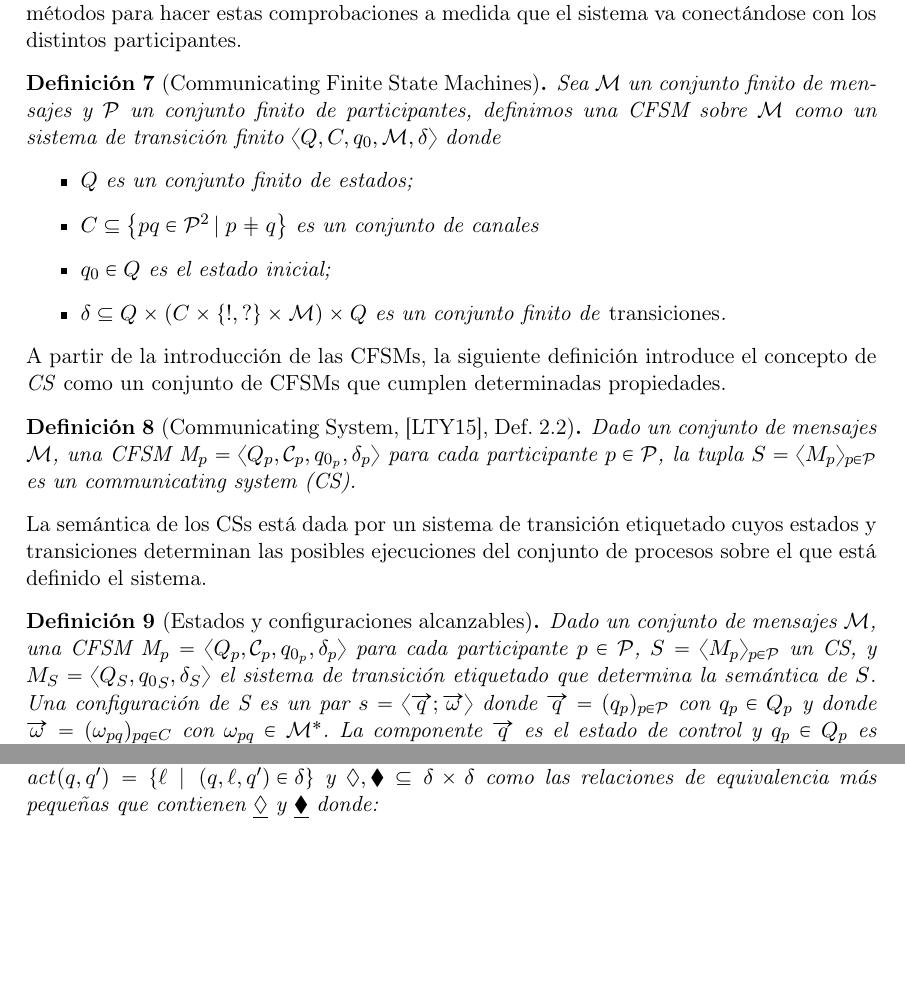
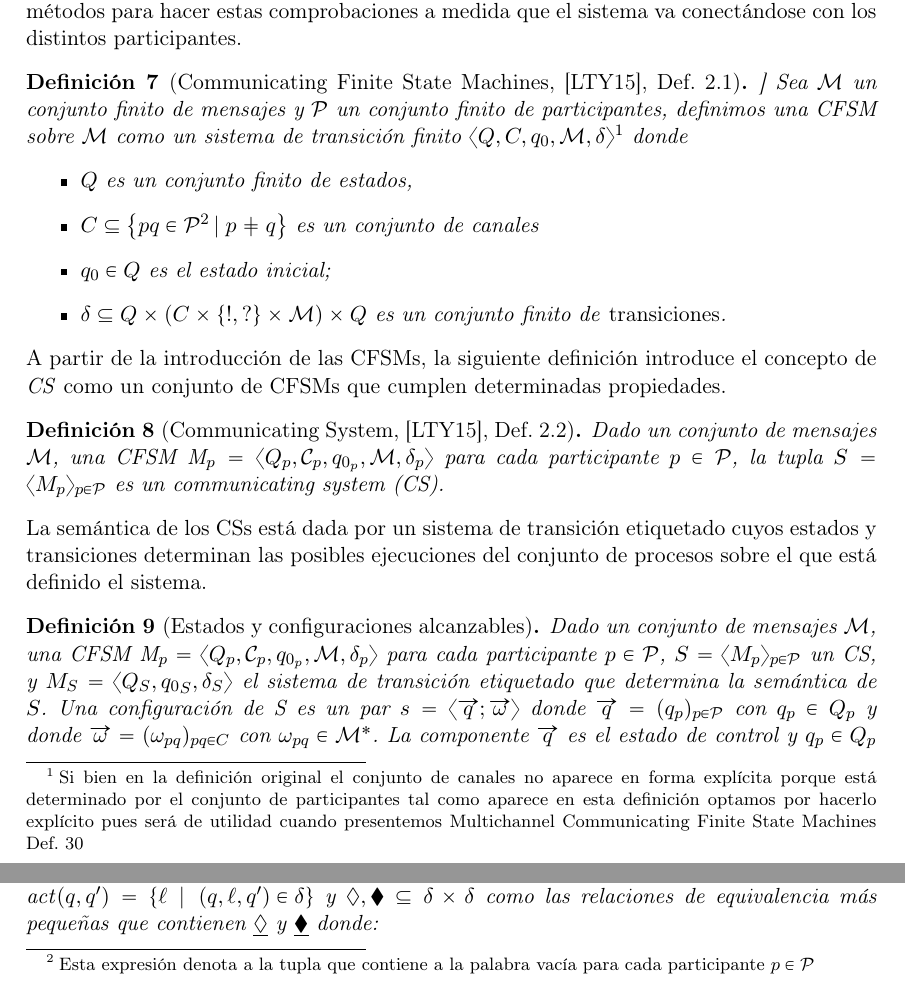
Before and after one commit to hungsing/GMC-para-mcfsm-Con-AFCSA-antes-de-MCFSM-1-, a LaTeX thesis (main.tex, which reads Preliminares.tex): two parts of pages 15 and 16 of 48, joined at a grey line, cut so that both start at the same text, the shorter picture padded with empty space. Compiled offline with pdfLaTeX.

Commit message:
Updates from Overleaf

```diff
--- a/Preliminares.tex
+++ b/Preliminares.tex
@@ -73,9 +73,9 @@ Como se dijo en la primera sección, buscamos una implementación del paradigma
 
 La naturaleza dinámica no pre programada de los sistemas SOC hace que se requiera algún mecanismo para verificar que todos los componentes puedan funcionar entre sí en forma correcta. Para esto en esta sección detallamos el concepto de \emph{Generalised multiparty compatibility} (GMC), definido originalmente en \cite{lange:popl15}. GMC se define a partir de una serie de condiciones que debe cumplir el conjunto de CFSMs participantes del sistema. Esto condiciona al sistema (o a quienes lo diseñen) a tener un conocimiento previo de los posibles sistemas que vayan a interactuar entre sí. Esto no necesariamente rompe con la idea del descubrimiento y binding en tiempo de ejecución dado que se pueden generar métodos para hacer estas comprobaciones a medida que el sistema va conectándose con los distintos participantes. %(existen ya?)%
 
-\begin{definition}[Communicating Finite State Machines] Sea $\mathcal{M}$ un conjunto finito de mensajes y $\mathcal{P}$ un conjunto finito de participantes, definimos una CFSM sobre $\mathcal{M}$ como un sistema de transición finito $\langle Q, C, q_0, \mathcal{M}, \delta \rangle$ donde
+\begin{definition}[Communicating Finite State Machines, \cite{lange:popl15}, Def.~2.1]\label{def:CFSM}] Sea $\mathcal{M}$ un conjunto finito de mensajes y $\mathcal{P}$ un conjunto finito de participantes, definimos una CFSM sobre $\mathcal{M}$ como un sistema de transición finito $\langle Q, C, q_0, \mathcal{M}, \delta \rangle$\footnote{Si bien en la definición original el conjunto de canales no aparece en forma explícita porque está determinado por el conjunto de participantes tal como aparece en esta definición optamos por hacerlo explícito pues será de utilidad cuando presentemos Multichannel Communicating Finite State Machines Def.~\ref{def:mCFSM}} donde
 \begin{itemize}
-  \item $Q$ es un conjunto finito de estados;
+  \item $Q$ es un conjunto finito de estados,
   \item $C \subseteq \left\{ pq \in \mathcal{P}^2 \left|\right. p \not= q\right\}$ es un conjunto de canales
   \item $q_0 \in Q$ es el estado inicial;
   \item $\delta \subseteq Q \times (C \times \{!,?\} \times \mathcal{M}) \times Q$ es un conjunto finito de \emph{transiciones}.
@@ -84,14 +84,14 @@ La naturaleza dinámica no pre programada de los sistemas SOC hace que se requie
 
 A partir de la introducción de las CFSMs, la siguiente definición introduce el concepto de \emph{CS} como un conjunto de CFSMs que cumplen determinadas propiedades.
 
-\begin{definition}[Communicating System, \cite{lange:popl15}, Def.~2.2]\label{def:CS} Dado un conjunto de mensajes $\mathcal{M}$, una CFSM $\textit{M}_p = \langle Q_p, \mathcal{C}_p, q_{0_p}, \delta_p \rangle$ para cada participante $p \in \mathcal{P}$, la tupla $S=\langle M_p \rangle_{p \in \mathcal{P}}$ es un communicating system (CS).
+\begin{definition}[Communicating System, \cite{lange:popl15}, Def.~2.2]\label{def:CS} Dado un conjunto de mensajes $\mathcal{M}$, una CFSM $\textit{M}_p = \langle Q_p, \mathcal{C}_p, q_{0_p}, \mathcal{M}, \delta_p \rangle$ para cada participante $p \in \mathcal{P}$, la tupla $S=\langle M_p \rangle_{p \in \mathcal{P}}$ es un communicating system (CS).
 \end{definition}
 
 La semántica de los CSs está dada por un sistema de transición etiquetado cuyos estados y transiciones determinan las posibles ejecuciones del conjunto de procesos sobre el que está definido el sistema.
 
 \begin{definition}[Estados y configuraciones alcanzables]
-\label{def:estadosyconf} Dado un conjunto de mensajes $\mathcal{M}$, una CFSM $\textit{M}_p = \langle Q_p, \mathcal{C}_p, q_{0_p}, \delta_p \rangle$ para cada participante $p \in \mathcal{P}$, $S=\langle M_p \rangle_{p \in \mathcal{P}}$ un CS, y $M_S = \langle Q_S,
-{q_0}_S, \delta_S \rangle$ el sistema de transición etiquetado que determina la semántica de $S$. Una configuración de S es un par $s = \langle \overrightarrow{q} ; \overrightarrow{\omega} \rangle$ donde $\overrightarrow{q} = (q_p)_{p \in \mathcal{P}}$ con $q_p \in Q_p$ y donde $\overrightarrow{\omega} = (\omega_{pq})_{pq \in C}$ con $\omega_{pq} \in \mathcal{M}^*$. La componente $\overrightarrow{q}$ es el estado de control y $q_p \in Q_p$ es el estado local de la máquina $ M_p$. La configuración inicial de S es ${q_0}_S = \langle \overrightarrow{q_0} ; \overrightarrow{\epsilon} \rangle$ con $\overrightarrow{q_0} = (q_{0_p})_{p \in \mathcal{P}}$ y $\overrightarrow{\epsilon} = (\epsilon)_{p \in \mathcal{P}}$.
+\label{def:estadosyconf} Dado un conjunto de mensajes $\mathcal{M}$, una CFSM $\textit{M}_p = \langle Q_p, \mathcal{C}_p, q_{0_p}, \mathcal{M}, \delta_p \rangle$ para cada participante $p \in \mathcal{P}$, $S=\langle M_p \rangle_{p \in \mathcal{P}}$ un CS, y $M_S = \langle Q_S,
+{q_0}_S, \delta_S \rangle$ el sistema de transición etiquetado que determina la semántica de $S$. Una configuración de S es un par $s = \langle \overrightarrow{q} ; \overrightarrow{\omega} \rangle$ donde $\overrightarrow{q} = (q_p)_{p \in \mathcal{P}}$ con $q_p \in Q_p$ y donde $\overrightarrow{\omega} = (\omega_{pq})_{pq \in C}$ con $\omega_{pq} \in \mathcal{M}^*$. La componente $\overrightarrow{q}$ es el estado de control y $q_p \in Q_p$ es el estado local de la máquina $ M_p$. La configuración inicial de S es ${q_0}_S = \langle \overrightarrow{q_0} ; \overrightarrow{\epsilon} \rangle$ con $\overrightarrow{q_0} = (q_{0_p})_{p \in \mathcal{P}}$ y $\overrightarrow{\epsilon} = (\epsilon)_{p \in \mathcal{P}}$ \footnote{Esta expresión denota a la tupla que contiene a la palabra vacía para cada participante $p \in \mathcal{P}$}.
 
 Dadas $c' = \langle \overrightarrow{q'},\overrightarrow{\omega'} \rangle$, $c = \langle \overrightarrow{q},\overrightarrow{\omega} \rangle$ y $l \in \mathcal{C}_s \times \{!,?\} \times \mathcal{M}$, decimos que $c'$ es alcanzable desde $c$ a través de la etiqueta $l$, denotado como $\langle c, l, c' \rangle \in \delta_S$, si y sólo si:
     \begin{enumerate}
```
Also changed, not shown: AFCA.tex (+2 -2 lines), introduccion.tex (+1 -1 lines), Preliminares.tex (6 more changed lines).
